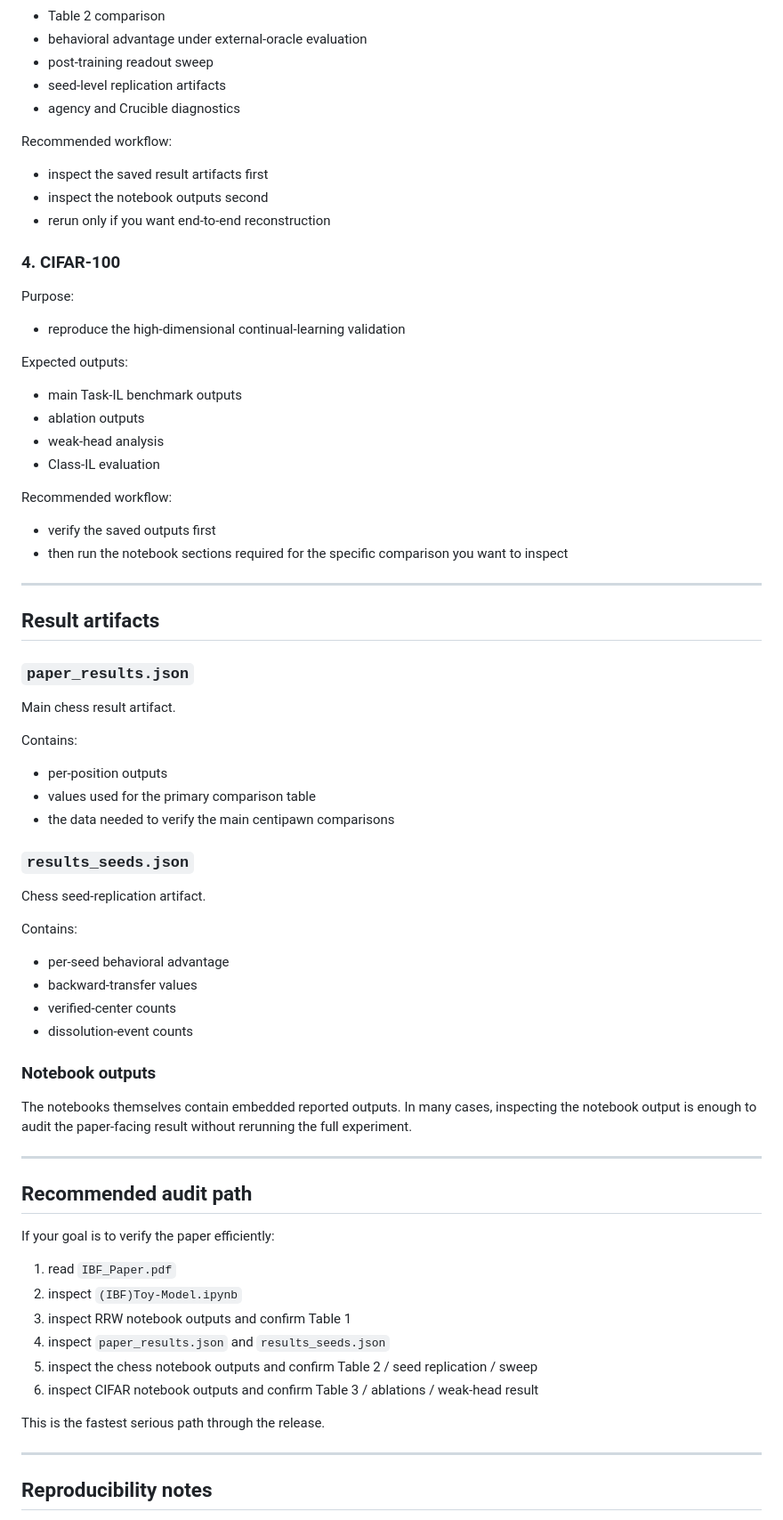
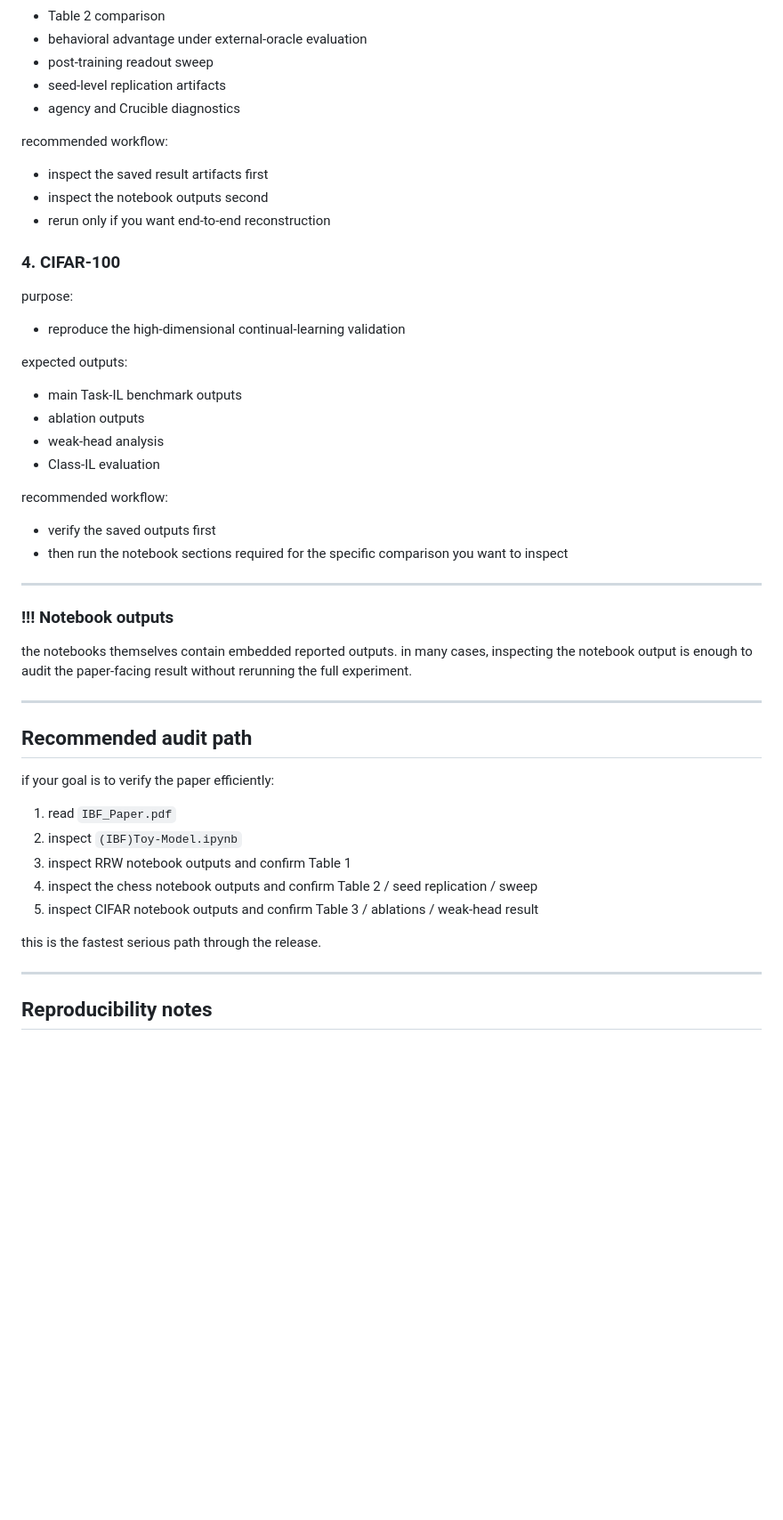
Before and after one commit to negulescu42/information-as-alignment, a Markdown page: README.md, the part around one of its changes. Shown at 89% size. Rendered like a GitHub page; blank space fills up the shorter version.

```diff
--- a/README.md
+++ b/README.md
@@ -226,63 +210,43 @@ Expected outputs:
 - seed-level replication artifacts
 - agency and Crucible diagnostics
 
-Recommended workflow:
+recommended workflow:
 - inspect the saved result artifacts first
 - inspect the notebook outputs second
 - rerun only if you want end-to-end reconstruction
 
 ### 4. CIFAR-100
-Purpose:
+purpose:
 - reproduce the high-dimensional continual-learning validation
 
-Expected outputs:
+expected outputs:
 - main Task-IL benchmark outputs
 - ablation outputs
 - weak-head analysis
 - Class-IL evaluation
 
-Recommended workflow:
+recommended workflow:
 - verify the saved outputs first
 - then run the notebook sections required for the specific comparison you want to inspect
 
 ---
 
-## Result artifacts
-
-### `paper_results.json`
-Main chess result artifact.
-
-Contains:
-- per-position outputs
-- values used for the primary comparison table
-- the data needed to verify the main centipawn comparisons
-
-### `results_seeds.json`
-Chess seed-replication artifact.
-
-Contains:
-- per-seed behavioral advantage
-- backward-transfer values
-- verified-center counts
-- dissolution-event counts
-
-### Notebook outputs
-The notebooks themselves contain embedded reported outputs. In many cases, inspecting the notebook output is enough to audit the paper-facing result without rerunning the full experiment.
+### !!! Notebook outputs
+the notebooks themselves contain embedded reported outputs. in many cases, inspecting the notebook output is enough to audit the paper-facing result without rerunning the full experiment.
 
 ---
 
 ## Recommended audit path
 
-If your goal is to verify the paper efficiently:
+if your goal is to verify the paper efficiently:
 
 1. read `IBF_Paper.pdf`
 2. inspect `(IBF)Toy-Model.ipynb`
 3. inspect RRW notebook outputs and confirm Table 1
-4. inspect `paper_results.json` and `results_seeds.json`
-5. inspect the chess notebook outputs and confirm Table 2 / seed replication / sweep
-6. inspect CIFAR notebook outputs and confirm Table 3 / ablations / weak-head result
+4. inspect the chess notebook outputs and confirm Table 2 / seed replication / sweep
+5. inspect CIFAR notebook outputs and confirm Table 3 / ablations / weak-head result
 
-This is the fastest serious path through the release.
+this is the fastest serious path through the release.
 
 ---
 
```
Also changed, not shown: other parts of README.md (+39 -55 lines).
